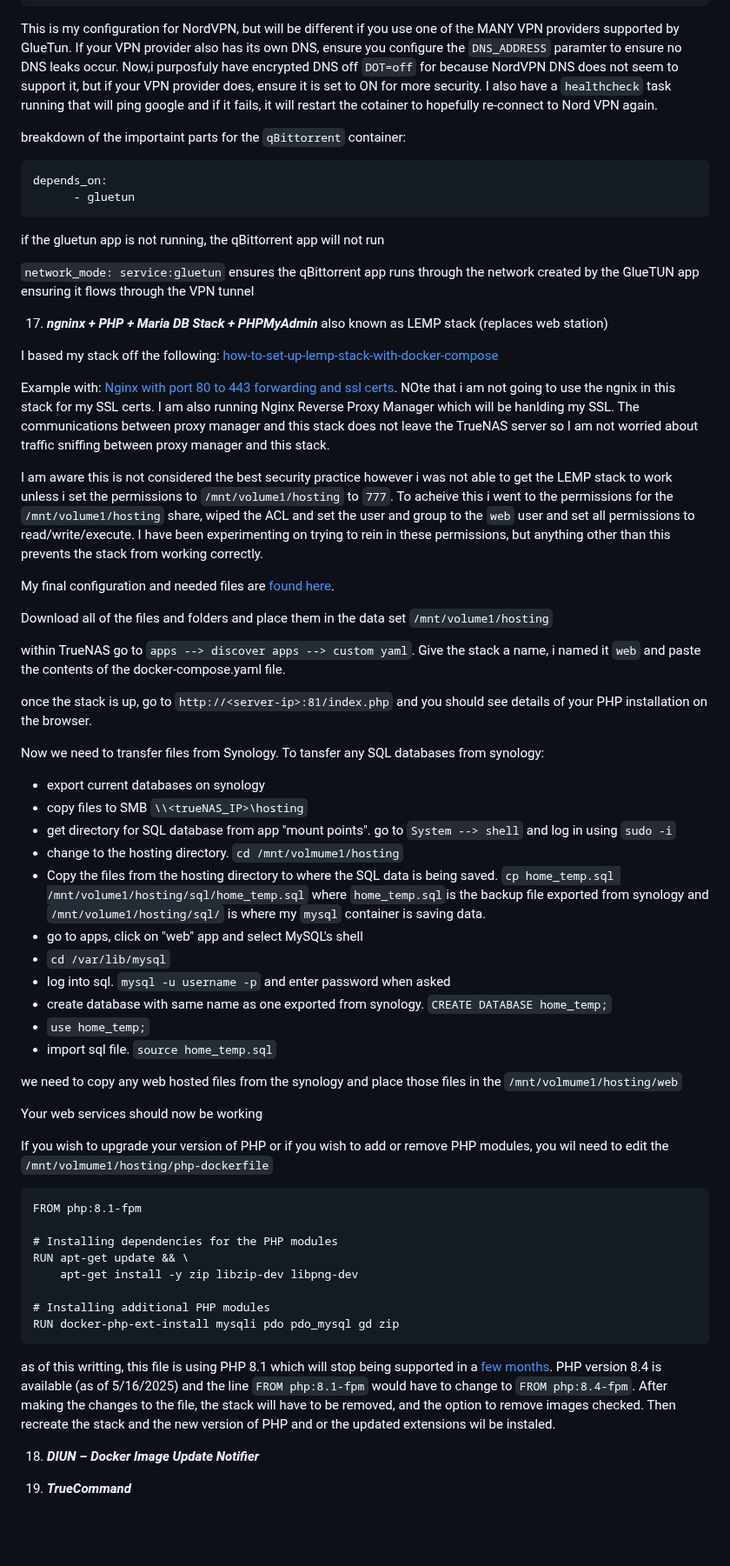
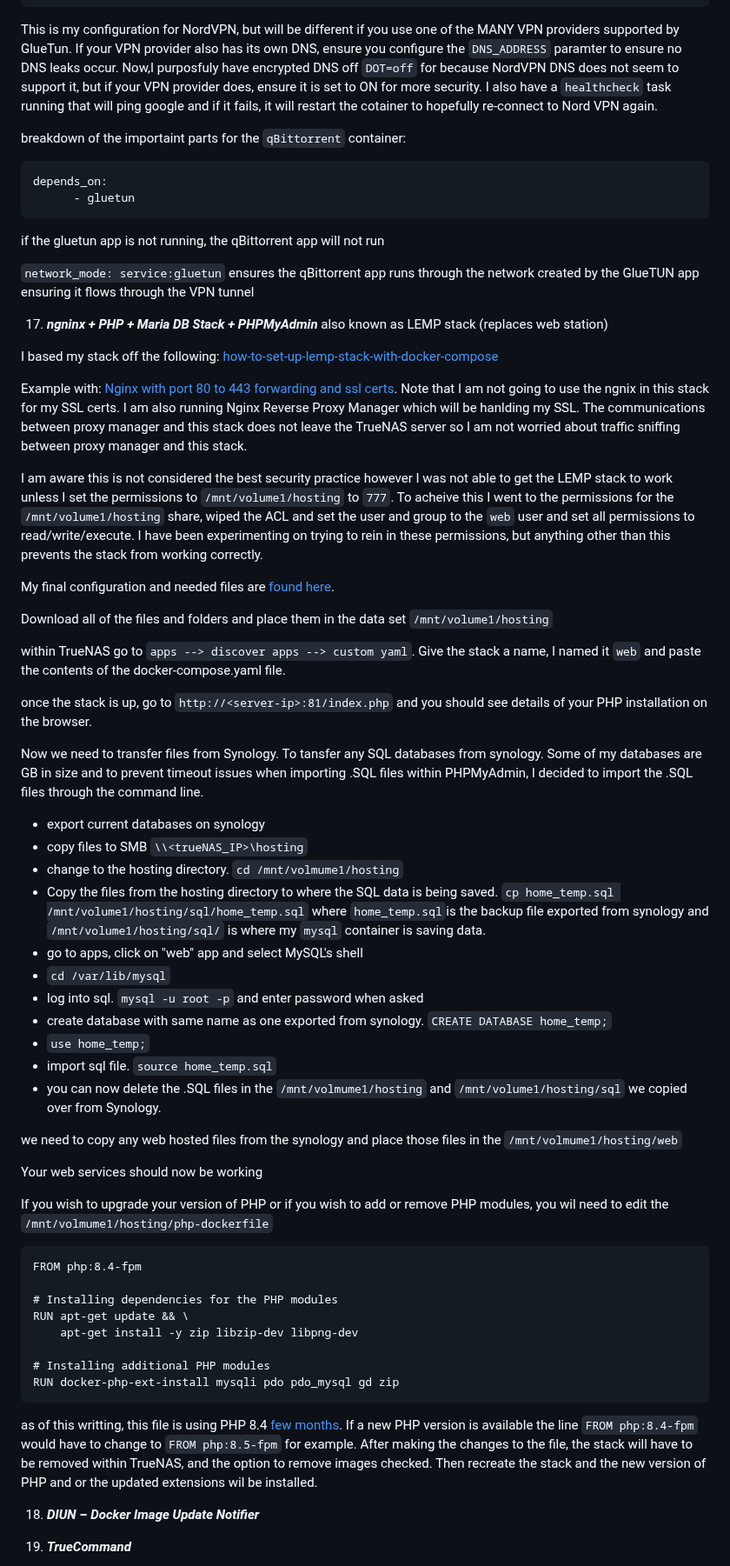
Before and after one commit to wallacebrf/Synology-to-TrueNAS, a Markdown page: README.md, the part around one of its changes. Shown at 87% size. GitHub-like rendering; blank space fills up the shorter version.

````diff
--- a/README.md
+++ b/README.md
@@ -559,7 +559,7 @@ ALL containers that you wish to have tunneled through the GlueTUN app must have
       - DNS_ADDRESS=103.86.96.100 #NORD VPN DNS server
 ```
 
-This is my configuration for NordVPN, but will be different if you use one of the MANY VPN providers supported by GlueTun. If your VPN provider also has its own DNS, ensure you configure the `DNS_ADDRESS` paramter to ensure no DNS leaks occur. Now,i purposfuly have encrypted DNS off `DOT=off` for because NordVPN DNS does not seem to support it, but if your VPN provider does, ensure it is set to ON for more security. I also have a `healthcheck` task running that will ping google and if it fails, it will restart the cotainer to hopefully re-connect to Nord VPN again.
+This is my configuration for NordVPN, but will be different if you use one of the MANY VPN providers supported by GlueTun. If your VPN provider also has its own DNS, ensure you configure the `DNS_ADDRESS` paramter to ensure no DNS leaks occur. Now,I purposfuly have encrypted DNS off `DOT=off` for because NordVPN DNS does not seem to support it, but if your VPN provider does, ensure it is set to ON for more security. I also have a `healthcheck` task running that will ping google and if it fails, it will restart the cotainer to hopefully re-connect to Nord VPN again.
 
 breakdown of the importaint parts for the `qBittorrent` container:
 
@@ -577,31 +577,31 @@ if the gluetun app is not running, the qBittorrent app will not run
 
 I based my stack off the following: <a href="https://linuxiac.com/how-to-set-up-lemp-stack-with-docker-compose/">how-to-set-up-lemp-stack-with-docker-compose</a>
 
-Example with: <a href="https://www.hostmycode.in/tutorials/lemp-stack-on-docker">Nginx with port 80 to 443 forwarding and ssl certs</a>. NOte that i am not going to use the ngnix in this stack for my SSL certs. I am also running Nginx Reverse Proxy Manager which will be hanlding my SSL. The communications between proxy manager and this stack does not leave the TrueNAS server so I am not worried about traffic sniffing between proxy manager and this stack.
+Example with: <a href="https://www.hostmycode.in/tutorials/lemp-stack-on-docker">Nginx with port 80 to 443 forwarding and ssl certs</a>. Note that I am not going to use the ngnix in this stack for my SSL certs. I am also running Nginx Reverse Proxy Manager which will be hanlding my SSL. The communications between proxy manager and this stack does not leave the TrueNAS server so I am not worried about traffic sniffing between proxy manager and this stack.
 
-I am aware this is not considered the best security practice however i was not able to get the LEMP stack to work unless i set the permissions to `/mnt/volume1/hosting` to `777`. To acheive this i went to the permissions for the `/mnt/volume1/hosting` share, wiped the ACL and set the user and group to the `web` user and set all permissions to read/write/execute. I have been experimenting on trying to rein in these permissions, but anything other than this prevents the stack from working correctly.
+I am aware this is not considered the best security practice however I was not able to get the LEMP stack to work unless I set the permissions to `/mnt/volume1/hosting` to `777`. To acheive this I went to the permissions for the `/mnt/volume1/hosting` share, wiped the ACL and set the user and group to the `web` user and set all permissions to read/write/execute. I have been experimenting on trying to rein in these permissions, but anything other than this prevents the stack from working correctly.
 
 My final configuration and needed files are <a href="https://github.com/wallacebrf/Synology-to-TrueNAS/tree/main/nginx%20%2B%20PHP%20%2B%20MariaDB%20Stack">found here</a>.
 
 Download all of the files and folders and place them in the data set `/mnt/volume1/hosting`
 
-within TrueNAS go to `apps --> discover apps --> custom yaml`. Give the stack a name, i named it `web` and paste the contents of the docker-compose.yaml file.
+within TrueNAS go to `apps --> discover apps --> custom yaml`. Give the stack a name, I named it `web` and paste the contents of the docker-compose.yaml file.
 
 once the stack is up, go to `http://<server-ip>:81/index.php` and you should see details of your PHP installation on the browser.
 
-Now we need to transfer files from Synology. To tansfer any SQL databases from synology:
+Now we need to transfer files from Synology. To tansfer any SQL databases from synology. Some of my databases are GB in size and to prevent timeout issues when importing .SQL files within PHPMyAdmin, I decided to import the .SQL files through the command line.
 
 - export current databases on synology
 - copy files to SMB `\\<trueNAS_IP>\hosting`
-- get directory for SQL database from app "mount points". go to `System --> shell` and log in using `sudo -i`
 - change to the hosting directory. `cd /mnt/volmume1/hosting`
 - Copy the files from the hosting directory to where the SQL data is being saved. `cp home_temp.sql /mnt/volume1/hosting/sql/home_temp.sql` where `home_temp.sql`is the backup file exported from synology and `/mnt/volume1/hosting/sql/` is where my `mysql` container is saving data.
 - go to apps, click on "web" app and select MySQL's shell
 - `cd /var/lib/mysql`
-- log into sql. `mysql -u username -p` and enter password when asked
+- log into sql. `mysql -u root -p` and enter password when asked
 - create database with same name as one exported from synology. `CREATE DATABASE home_temp;`
 - `use home_temp;`
 - import sql file. `source home_temp.sql`
+- you can now delete the .SQL files in the `/mnt/volmume1/hosting` and `/mnt/volume1/hosting/sql` we copied over from Synology.
 
 we need to copy any web hosted files from the synology and place those files in the `/mnt/volmume1/hosting/web`
 
@@ -610,7 +610,7 @@ Your web services should now be working
 If you wish to upgrade your version of PHP or if you wish to add or remove PHP modules, you wil need to edit the `/mnt/volmume1/hosting/php-dockerfile`
 
 ```
-FROM php:8.1-fpm
+FROM php:8.4-fpm
 
 # Installing dependencies for the PHP modules
 RUN apt-get update && \
@@ -620,7 +620,7 @@ RUN apt-get update && \
 RUN docker-php-ext-install mysqli pdo pdo_mysql gd zip
 ```
 
-as of this writting, this file is using PHP 8.1 which will stop being supported in a <a href="https://www.php.net/supported-versions">few months</a>. PHP version 8.4 is available (as of 5/16/2025) and the line `FROM php:8.1-fpm` would have to change to `FROM php:8.4-fpm`. After making the changes to the file, the stack will have to be removed, and the option to remove images checked. Then recreate the stack and the new version of PHP and or the updated extensions wil be instaled.
+as of this writting, this file is using PHP 8.4 <a href="https://www.php.net/supported-versions">few months</a>. If a new PHP version is available the line `FROM php:8.4-fpm` would have to change to `FROM php:8.5-fpm` for example. After making the changes to the file, the stack will have to be removed within TrueNAS, and the option to remove images checked. Then recreate the stack and the new version of PHP and or the updated extensions wil be installed.
 
 <div id="DIUN"></div>
 
````
Also changed, not shown: other parts of README.md (+27 -27 lines).
